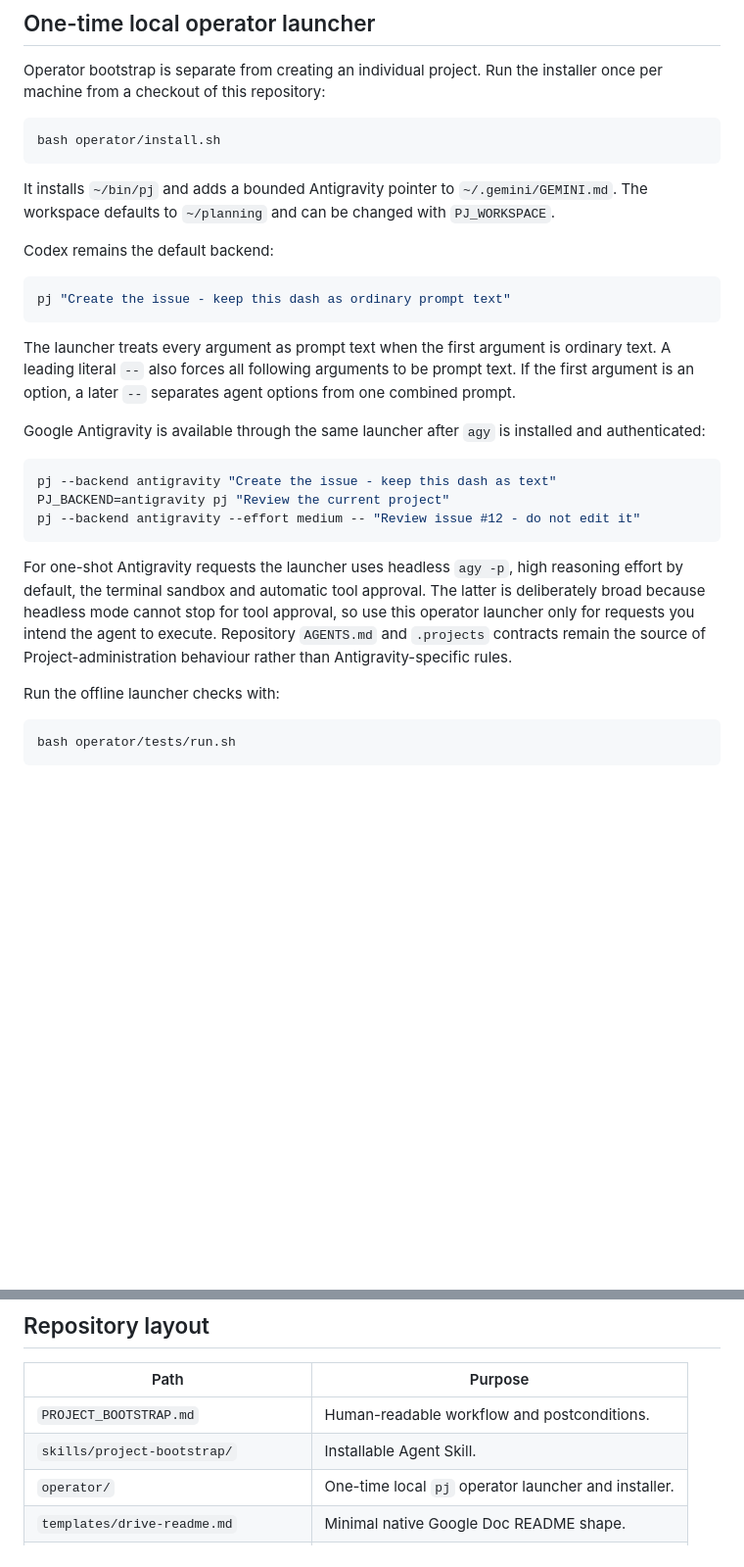
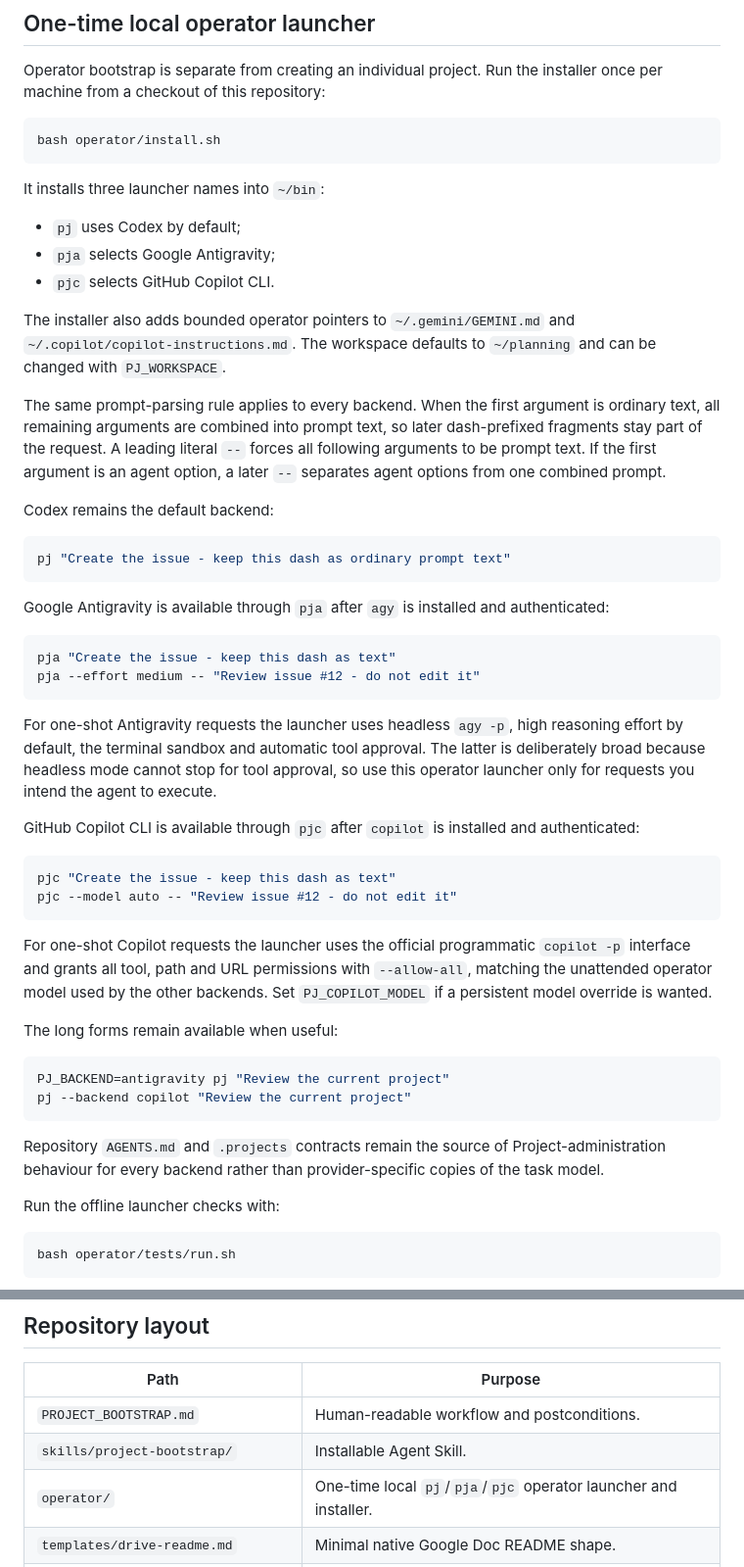
Before and after one commit to MiguelRodo/project-bootstrap, a Markdown page: README.md, 2 parts joined by grey strips. Shown at 98% size. GitHub-like rendering; blank space fills up the shorter version.

Commit message:
Document pja and pjc operator setup

````diff
--- a/README.md
+++ b/README.md
@@ -48,9 +48,21 @@ installer once per machine from a checkout of this repository:
 bash operator/install.sh
 ```
 
-It installs `~/bin/pj` and adds a bounded Antigravity pointer to
-`~/.gemini/GEMINI.md`. The workspace defaults to `~/planning` and can be changed
-with `PJ_WORKSPACE`.
+It installs three launcher names into `~/bin`:
+
+- `pj` uses Codex by default;
+- `pja` selects Google Antigravity;
+- `pjc` selects GitHub Copilot CLI.
+
+The installer also adds bounded operator pointers to `~/.gemini/GEMINI.md` and
+`~/.copilot/copilot-instructions.md`. The workspace defaults to `~/planning`
+and can be changed with `PJ_WORKSPACE`.
+
+The same prompt-parsing rule applies to every backend. When the first argument
+is ordinary text, all remaining arguments are combined into prompt text, so
+later dash-prefixed fragments stay part of the request. A leading literal `--`
+forces all following arguments to be prompt text. If the first argument is an
+agent option, a later `--` separates agent options from one combined prompt.
 
 Codex remains the default backend:
 
@@ -58,26 +70,43 @@ Codex remains the default backend:
 pj "Create the issue - keep this dash as ordinary prompt text"
 ```
 
-The launcher treats every argument as prompt text when the first argument is
-ordinary text. A leading literal `--` also forces all following arguments to be
-prompt text. If the first argument is an option, a later `--` separates agent
-options from one combined prompt.
-
-Google Antigravity is available through the same launcher after `agy` is
-installed and authenticated:
+Google Antigravity is available through `pja` after `agy` is installed and
+authenticated:
 
 ```bash
-pj --backend antigravity "Create the issue - keep this dash as text"
-PJ_BACKEND=antigravity pj "Review the current project"
-pj --backend antigravity --effort medium -- "Review issue #12 - do not edit it"
+pja "Create the issue - keep this dash as text"
+pja --effort medium -- "Review issue #12 - do not edit it"
 ```
 
 For one-shot Antigravity requests the launcher uses headless `agy -p`, high
 reasoning effort by default, the terminal sandbox and automatic tool approval.
 The latter is deliberately broad because headless mode cannot stop for tool
 approval, so use this operator launcher only for requests you intend the agent
-to execute. Repository `AGENTS.md` and `.projects` contracts remain the source
-of Project-administration behaviour rather than Antigravity-specific rules.
+to execute.
+
+GitHub Copilot CLI is available through `pjc` after `copilot` is installed and
+authenticated:
+
+```bash
+pjc "Create the issue - keep this dash as text"
+pjc --model auto -- "Review issue #12 - do not edit it"
+```
+
+For one-shot Copilot requests the launcher uses the official programmatic
+`copilot -p` interface and grants all tool, path and URL permissions with
+`--allow-all`, matching the unattended operator model used by the other
+backends. Set `PJ_COPILOT_MODEL` if a persistent model override is wanted.
+
+The long forms remain available when useful:
+
+```bash
+PJ_BACKEND=antigravity pj "Review the current project"
+pj --backend copilot "Review the current project"
+```
+
+Repository `AGENTS.md` and `.projects` contracts remain the source of
+Project-administration behaviour for every backend rather than provider-specific
+copies of the task model.
 
 Run the offline launcher checks with:
 
@@ -106,7 +135,7 @@ live in [`skills/project-bootstrap/SKILL.md`](skills/project-bootstrap/SKILL.md)
 | --- | --- |
 | `PROJECT_BOOTSTRAP.md` | Human-readable workflow and postconditions. |
 | `skills/project-bootstrap/` | Installable Agent Skill. |
-| `operator/` | One-time local `pj` operator launcher and installer. |
+| `operator/` | One-time local `pj`/`pja`/`pjc` operator launcher and installer. |
 | `templates/drive-readme.md` | Minimal native Google Doc README shape. |
 | `templates/repository-resources.md` | Bounded repository README section. |
 
````
